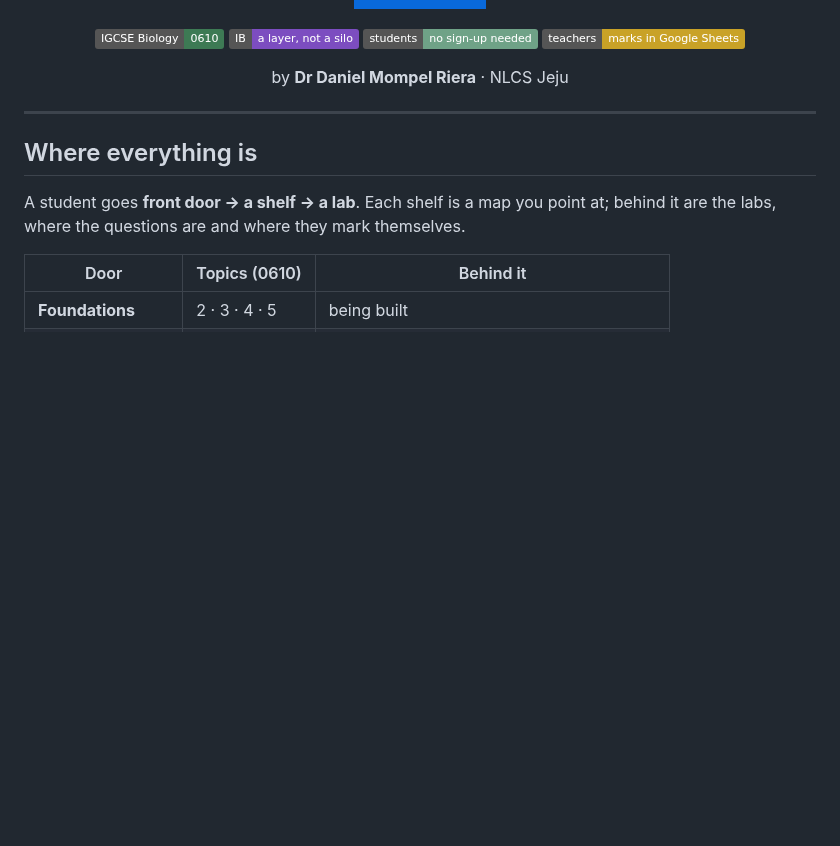
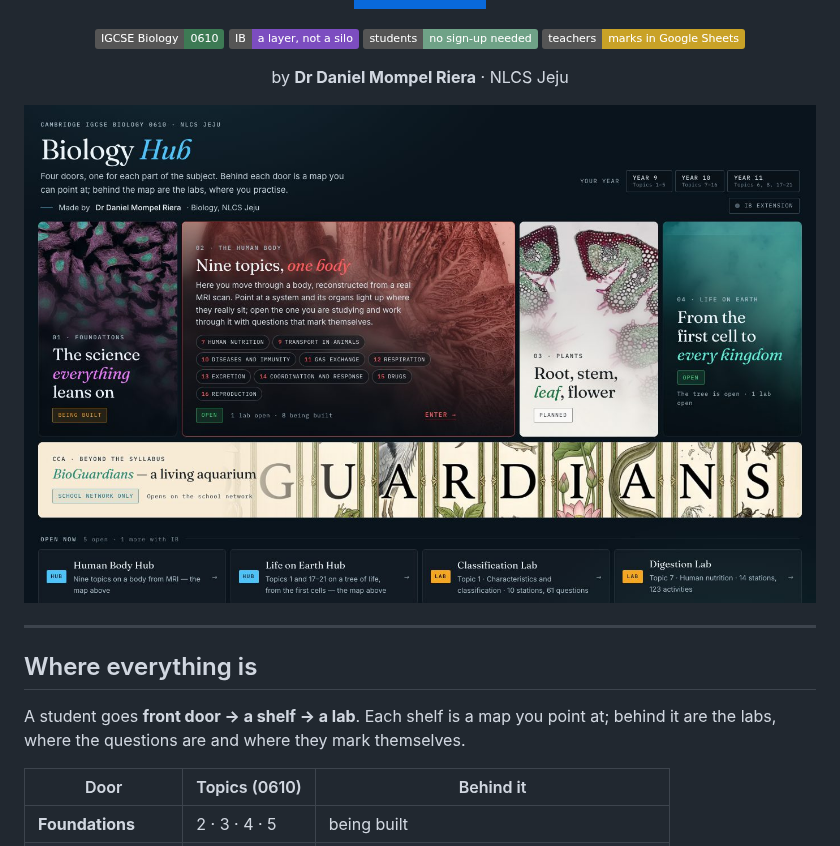
Before and after one commit to Mompel226/biology-hub, a Markdown page: README.md, the part around the change. Rendered like a GitHub page; pictures changed too: docs/img/screen.jpg (added); badges without logos; blank space fills up the shorter version.

```diff
--- a/README.md
+++ b/README.md
@@ -17,6 +17,8 @@ syllabus, for the BioGuardians aquarium.
 by **Dr Daniel Mompel Riera** · NLCS Jeju
 
 </div>
+
+![The Biology Hub: four doors, with the human body open](docs/img/screen.jpg)
 
 ---
 
```
Also changed, not shown: 7 other files.
